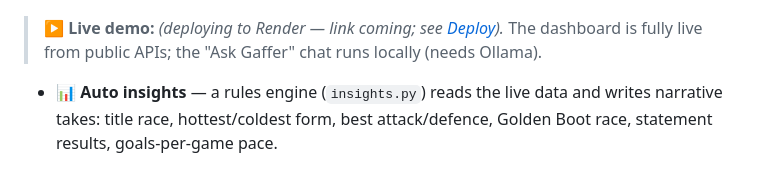
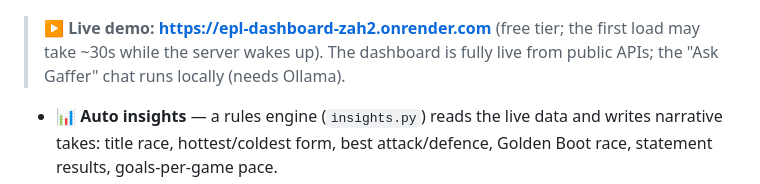
Before and after one commit to amhanesipeace/epl-chatbot, a Markdown page: README.md, the part around the change. Drawn GitHub-style.

Commit message:
Add live demo link (Render) to README
Co-Authored-By: Claude Opus 4.8 <noreply@anthropic.com>

```diff
--- a/README.md
+++ b/README.md
@@ -12,8 +12,9 @@ Created by Peace Amhanesi.
 
 ![EPL Insights Dashboard — auto-insights, title-race and Golden-Boot charts, league table with form, and top scorers](docs/dashboard.png)
 
-> **▶️ Live demo:** _(deploying to Render — link coming; see [Deploy](#deploy-the-live-dashboard))._
-> The dashboard is fully live from public APIs; the "Ask Gaffer" chat runs locally (needs Ollama).
+> **▶️ Live demo:** **https://epl-dashboard-zah2.onrender.com**
+> (free tier; the first load may take ~30s while the server wakes up). The dashboard
+> is fully live from public APIs; the "Ask Gaffer" chat runs locally (needs Ollama).
 
 - 📊 **Auto insights** — a rules engine (`insights.py`) reads the live data and
   writes narrative takes: title race, hottest/coldest form, best attack/defence,
```
